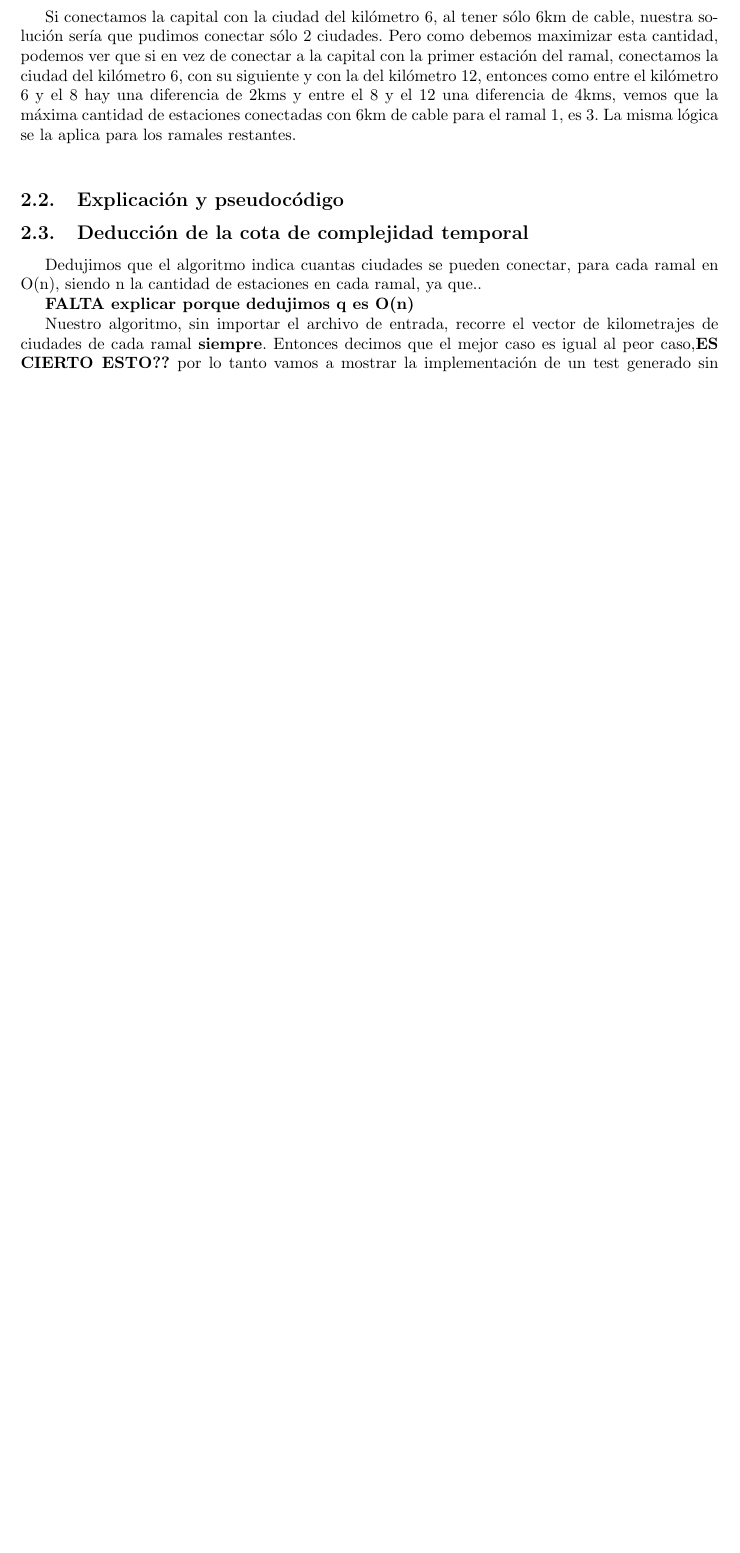
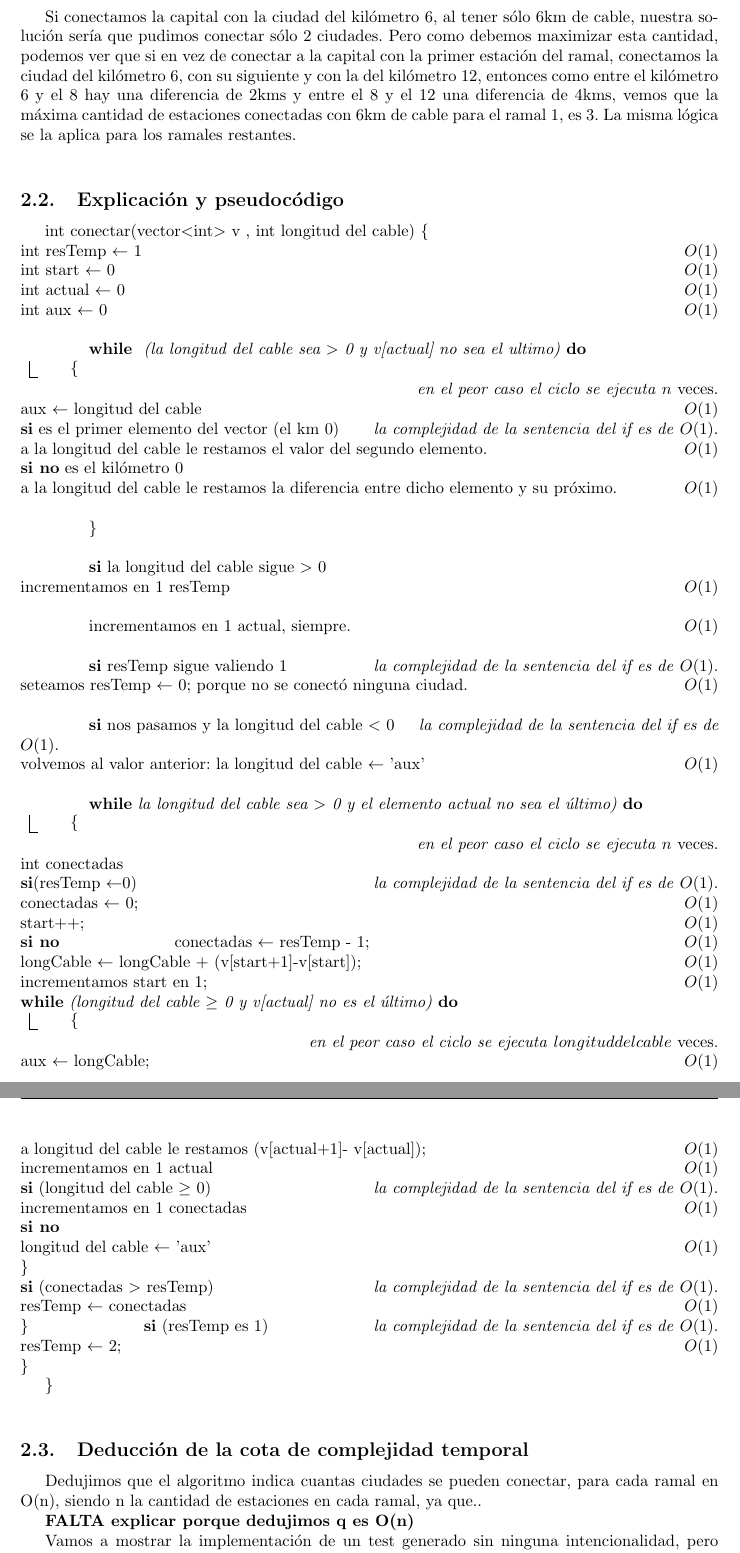
Before and after one commit to Calamar95/Algo-III-repo, a LaTeX document (informe/informe.tex, which reads informe/parte1.tex): part of page 4 of 9 before the commit and two parts of pages 4 and 5 of 10 after it, the two joined at a grey line, cut so that both start at the same text, the shorter picture padded with empty space. Compiled offline with pdfLaTeX.

Commit message:
parte del pseudocodigo del ej 1

```diff
--- a/informe/parte1.tex
+++ b/informe/parte1.tex
@@ -30,6 +30,61 @@ Si conectamos la capital con la ciudad del kilómetro 6, al tener sólo 6km de c
 
 \subsection{Explicación y pseudocódigo}
 
+int conectar(vector$<$int$>$ v , int longitud del cable) \{ \\
+$~~~~~~~~~~~~$int resTemp $\leftarrow$ 1 \Ode{1}\\
+$~~~~~~~~~~~~$int start $\leftarrow$ 0 \Ode{1}\\
+$~~~~~~~~~~~~$int actual $\leftarrow$ 0 \Ode{1}\\
+$~~~~~~~~~~~~$int aux $\leftarrow$ 0 \Ode{1}\\
+
+$~~~~~~~~$\While{ (la longitud del cable sea $>$ 0 y v[actual] no sea el ultimo)} \{ \WhileOde{n} \\
+$~~~~~~~~~~~~~~~$aux  $\leftarrow$ longitud del cable \Ode{1}\\
+$~~~~~~~~~~~~~~~$\textbf{si} es el primer elemento del vector (el km 0) \IfOde{1}\\
+$~~~~~~~~~~~~~~~~~~~~$a la longitud del cable le restamos el valor del segundo elemento. \Ode{1}\\
+$~~~~~~~~~~~~~~~$\textbf{si no} es el kilómetro 0\\
+$~~~~~~~~~~~~~~~~~~~~$a la longitud del cable le restamos la diferencia entre dicho elemento y su próximo.\Ode{1}\\
+
+$~~~~~~~~$\}\\
+
+$~~~~~~~~$\textbf{si} la longitud del cable sigue $>$ 0 \\
+$~~~~~~~~~~~~~~~$incrementamos en 1 resTemp\Ode{1}\\
+
+$~~~~~~~~$incrementamos en 1 actual, siempre.\Ode{1}\\
+
+$~~~~~~~~$\textbf{si} resTemp sigue valiendo 1 \IfOde{1}\\
+$~~~~~~~~~~~~~~~$ seteamos resTemp $\leftarrow$ 0; porque no se conectó ninguna ciudad. \Ode{1}\\
+
+$~~~~~~~~$\textbf{si} nos pasamos y la longitud del cable $<$ 0  \IfOde{1} \\
+$~~~~~~~~~~~~~~~$volvemos al valor anterior: la longitud del cable $\leftarrow$ 'aux' \Ode{1}\\
+
+$~~~~~~~~$\While{la longitud del cable sea $>$ 0 y el elemento actual no sea el último)} \{ \WhileOde{n} \\
+		int conectadas \\
+$~~~~~~~~~~~~~~~$\textbf{si}(resTemp $\leftarrow$0)  \IfOde{1} \\
+$~~~~~~~~~~~~~~~~~~~~$conectadas  $\leftarrow$ 0; \Ode{1}\\
+$~~~~~~~~~~~~~~~~~~~~$start++; \Ode{1}\\
+$~~~~~~~~~~~~~~~$\textbf{si no}
+$~~~~~~~~~~~~~~~~~~~~$conectadas $\leftarrow$ resTemp - 1;\Ode{1}\\
+$~~~~~~~~~~~~~~~~~~~~$longCable $\leftarrow$ longCable + (v[start+1]-v[start]);\Ode{1}\\
+$~~~~~~~~~~~~~~~~~~~~$incrementamos start en 1;  \Ode{1}\\
+$~~~~~~~~~~~~~~~~~~~~$\While{(longitud del cable $\geq$ 0 y v[actual] no es el último)} \{ \WhileOde{longitud del cable} \\
+$~~~~~~~~~~~~~~~~~~~~~~~~~~~$aux $\leftarrow$ longCable; \Ode{1}\\
+$~~~~~~~~~~~~~~~~~~~~~~~~~~~$a longitud del cable  le restamos (v[actual+1]- v[actual]); \Ode{1}\\
+$~~~~~~~~~~~~~~~~~~~~~~~~~~~$incrementamos en 1 actual \Ode{1}\\
+$~~~~~~~~~~~~~~~~~~~~~~~~~~~~~~~~$\textbf{si} (longitud del cable $\geq$ 0)  \IfOde{1}\\
+$~~~~~~~~~~~~~~~~~~~~~~~~~~~~~~~~~~~~$incrementamos en 1 conectadas \Ode{1}\\
+$~~~~~~~~~~~~~~~~~~~~~~~~~~~~~~~~$\textbf{si no} \\
+$~~~~~~~~~~~~~~~~~~~~~~~~~~~~~~~~~~~~$longitud del cable $\leftarrow$ 'aux' \Ode{1}\\
+$~~~~~~~~~~~~~~~~~~~~~$\} \\
+$~~~~~~~~~~~~~~~~~~~~$\textbf{si} (conectadas $>$ resTemp)\IfOde{1}\\
+$~~~~~~~~~~~~~~~~~~~~~~~~~~~~$resTemp $\leftarrow$ conectadas\Ode{1}\\
+$~~~~~~~~$\}
+$~~~~~~~~~~~~~~~~~~~~$\textbf{si} (resTemp es 1)\IfOde{1}\\
+$~~~~~~~~~~~~~~~~~~~~~~~~~~~~$resTemp $\leftarrow$ 2;\Ode{1}\\
+\}
+
+
+
+
+\}\\
 
 \subsection{Deducción de la cota de complejidad temporal}
 
@@ -37,7 +92,9 @@ Dedujimos que el algoritmo indica cuantas ciudades se pueden conectar, para cada
 
 \textbf{FALTA explicar porque dedujimos q es O(n)}
 
-Nuestro algoritmo, sin importar el archivo de entrada, recorre el vector de kilometrajes de ciudades de cada ramal \textbf{siempre}. Entonces decimos que el mejor caso es igual al peor caso,\textbf{ES CIERTO ESTO??}  por lo tanto vamos a mostrar la implementación de un test generado sin ninguna intencionalidad, pero antes explicaremos detalladamente como fue creado. \\
+%Nuestro algoritmo, sin importar el archivo de entrada, recorre el vector de kilometrajes de ciudades de cada ramal \textbf{siempre}. Entonces decimos que el mejor caso es igual al peor caso,\textbf{ES CIERTO ESTO??}  por lo tanto
+
+Vamos a mostrar la implementación de un test generado sin ninguna intencionalidad, pero antes explicaremos detalladamente como fue creado. \\
 
 Implementamos una función que genera números random para el archivo que le vamos a pasar por entrada a nuestro algoritmo con los siguientes criterios:
 \begin{itemize}
```
Also changed, not shown: informe/parte1.tex (1 more changed lines).
